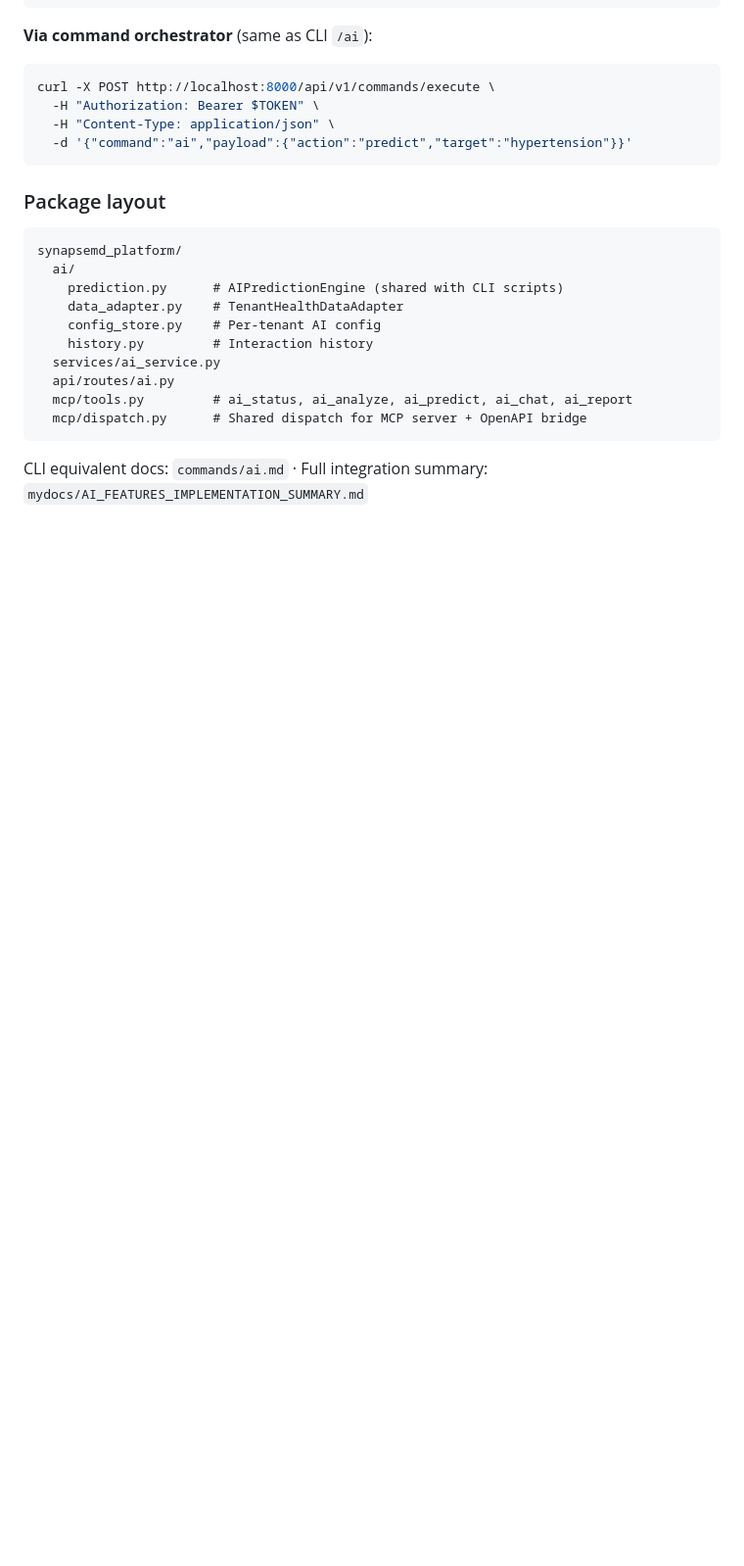
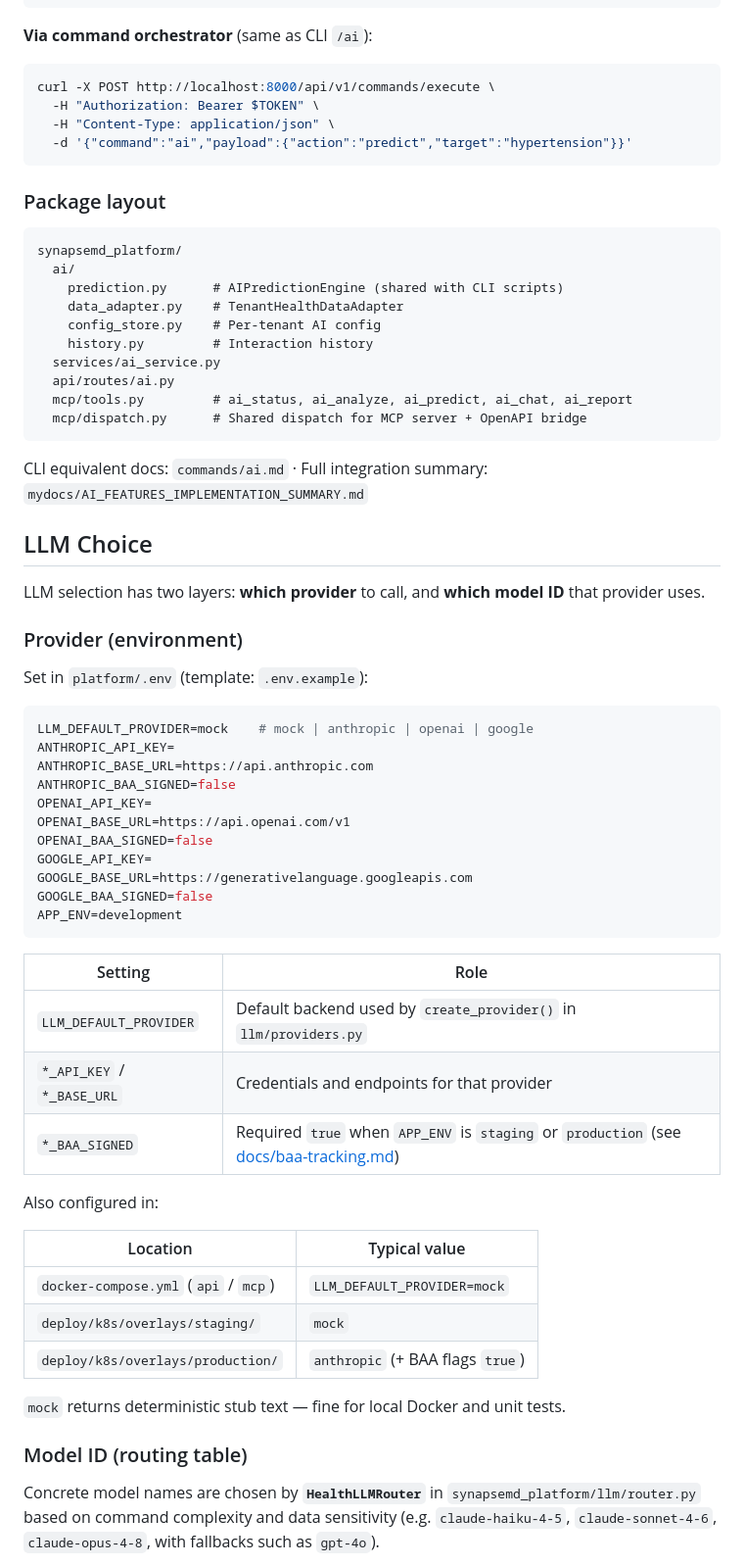
Before and after one commit to maruthis/SynapseMD, a Markdown page: platform/README.md, the part around one of its changes. Shown at 98% size. Rendered like a GitHub page; blank space fills up the shorter version.

````diff
--- a/platform/README.md
+++ b/platform/README.md
@@ -87,3 +87,45 @@ synapsemd_platform/
 
 CLI equivalent docs: `commands/ai.md` · Full integration summary: `mydocs/AI_FEATURES_IMPLEMENTATION_SUMMARY.md`
 
+## LLM Choice
+
+LLM selection has two layers: **which provider** to call, and **which model ID** that provider uses.
+
+### Provider (environment)
+
+Set in `platform/.env` (template: `.env.example`):
+
+```env
+LLM_DEFAULT_PROVIDER=mock    # mock | anthropic | openai | google
+ANTHROPIC_API_KEY=
+ANTHROPIC_BASE_URL=https://api.anthropic.com
+ANTHROPIC_BAA_SIGNED=false
+OPENAI_API_KEY=
+OPENAI_BASE_URL=https://api.openai.com/v1
+OPENAI_BAA_SIGNED=false
+GOOGLE_API_KEY=
+GOOGLE_BASE_URL=https://generativelanguage.googleapis.com
+GOOGLE_BAA_SIGNED=false
+APP_ENV=development
+```
+
+| Setting | Role |
+|---------|------|
+| `LLM_DEFAULT_PROVIDER` | Default backend used by `create_provider()` in `llm/providers.py` |
+| `*_API_KEY` / `*_BASE_URL` | Credentials and endpoints for that provider |
+| `*_BAA_SIGNED` | Required `true` when `APP_ENV` is `staging` or `production` (see [docs/baa-tracking.md](../docs/baa-tracking.md)) |
+
+Also configured in:
+
+| Location | Typical value |
+|----------|----------------|
+| `docker-compose.yml` (`api` / `mcp`) | `LLM_DEFAULT_PROVIDER=mock` |
+| `deploy/k8s/overlays/staging/` | `mock` |
+| `deploy/k8s/overlays/production/` | `anthropic` (+ BAA flags `true`) |
+
+`mock` returns deterministic stub text — fine for local Docker and unit tests.
+
+### Model ID (routing table)
+
+Concrete model names are chosen by **`HealthLLMRouter`** in `synapsemd_platform/llm/router.py` based on command complexity and data sensitivity (e.g. `claude-haiku-4-5`, `claude-sonnet-4-6`, `claude-opus-4-8`, with fallbacks such as `gpt-4o`).
+
````
Also changed, not shown: other parts of platform/README.md (+10 -0 lines), README.md (+42 -0 lines).
